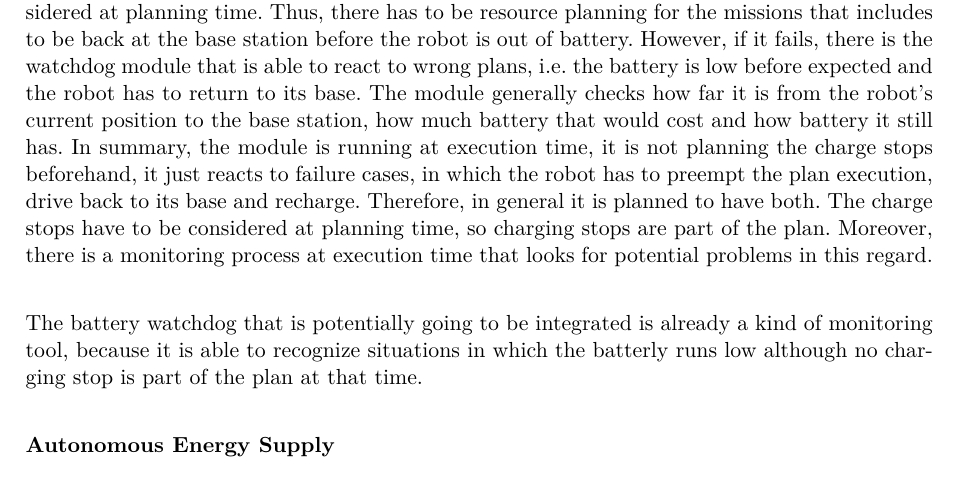
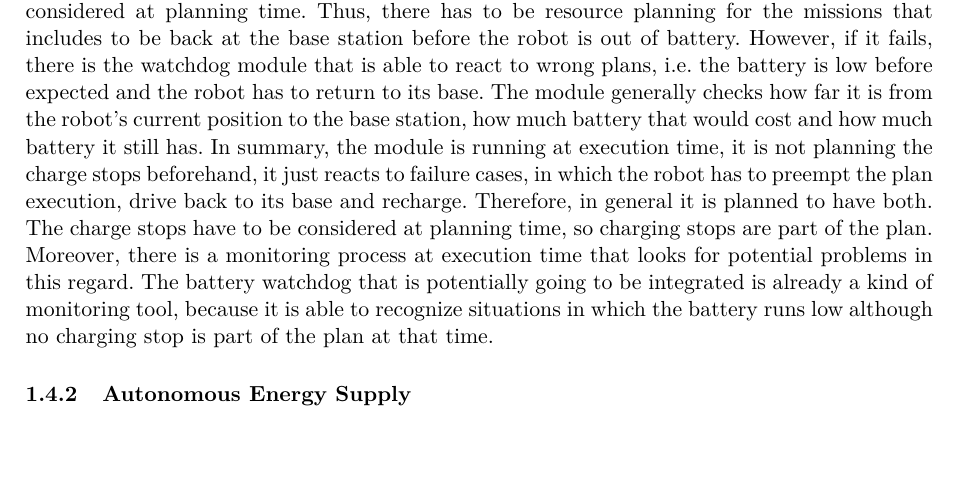
Before and after one commit to tbohne/msc, a LaTeX thesis (thesis/expose.tex): part of page 4 of 9, cut so that both start at the same text, the shorter picture padded with empty space. Compiled offline with pdfLaTeX.

Commit message:
refine 'potentially integrated solutions' section

```diff
--- a/thesis/expose.tex
+++ b/thesis/expose.tex
@@ -122,14 +122,13 @@ One solution that could be worth integrating is a watchdog module that observers
 be part of the plan, i.e. be considered at planning time. Thus, there has to be resource planning for the missions that includes to be back at the base station before
 the robot is out of battery. However, if it fails, there is the watchdog module that is able to react to wrong plans, i.e. the battery is low before expected and the
 robot has to return to its base. The module generally checks how far it is from the robot's current position to the base station, how much battery that would cost and
-how battery it still has. In summary, the module is running at execution time, it is not planning the charge stops beforehand, it just reacts to failure cases, in which
+how much battery it still has. In summary, the module is running at execution time, it is not planning the charge stops beforehand, it just reacts to failure cases, in which
 the robot has to preempt the plan execution, drive back to its base and recharge. Therefore, in general it is planned to have both. The charge stops have to be considered
-at planning time, so charging stops are part of the plan. Moreover, there is a monitoring process at execution time that looks for potential problems in this regard.\newline
+at planning time, so charging stops are part of the plan. Moreover, there is a monitoring process at execution time that looks for potential problems in this regard.
+The battery watchdog that is potentially going to be integrated is already a kind of monitoring tool, because it is able to recognize situations
+in which the battery runs low although no charging stop is part of the plan at that time.
 
-The battery watchdog that is potentially going to be integrated is already a kind of monitoring tool, because it is able to recognize situations
-in which the batterly runs low although no charging stop is part of the plan at that time.\newline
-
-\textbf{Autonomous Energy Supply}\newline
+\subsubsection{Autonomous Energy Supply}
 
 The first essential step towards long-term autonomy of an autonomous mobile robot is of course to ensure its power supply.
 For this purpose, there is an inductive charging station, which is located in a mobile container on the field site.
```
Also changed, not shown: thesis/expose.tex (10 more changed lines).
